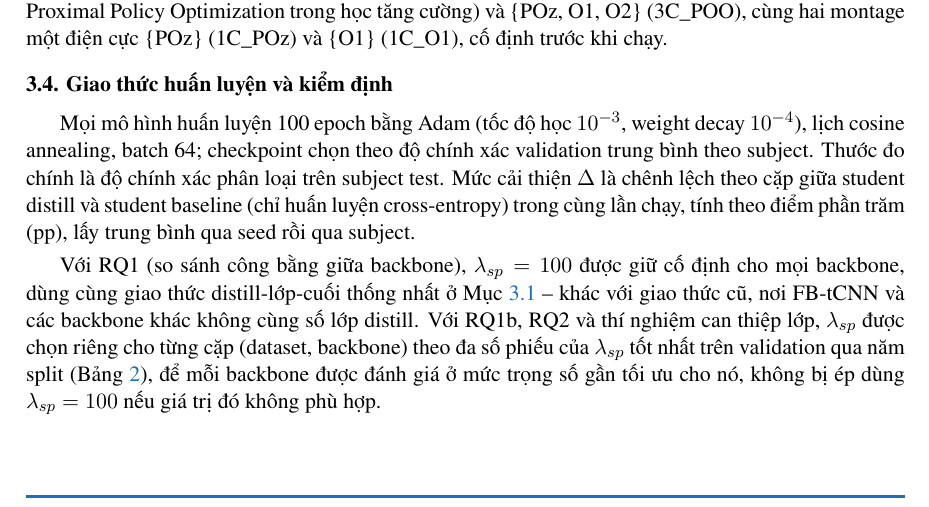
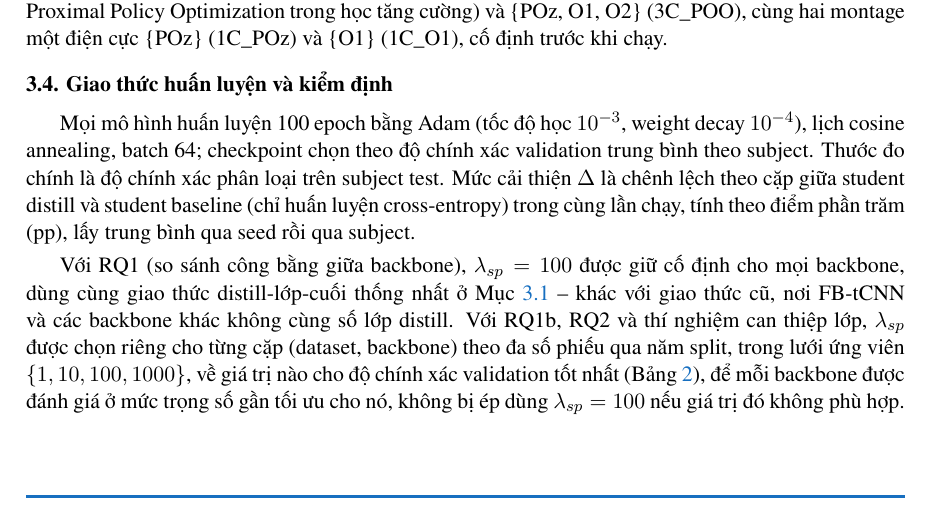
Before and after one commit to nguyenphuonghuy/SSVEP_CCKD, a LaTeX document (paper/ijrcs/IJRCS_CCKD_SSVEP_vi.tex): part of page 7 of 20, cut so that both start at the same text. Compiled offline with XeLaTeX.

Commit message:
State the validation-tuned lambda_sp candidate grid explicitly (R1-m1)
Section 3.4 described the per-backbone validation-tuned distillation weight (Table 2) without stating the candidate grid it was chosen from. Added the grid {1, 10, 100, 1000}, matching the actual sweep (results/module3/n2b/*_lsp1-10-100-1000_s*/). Applied to both language versions; both recompile cleanly at 20 pages with no layout change.

Co-Authored-By: Claude Sonnet 5 <noreply@anthropic.com>

```diff
--- a/paper/ijrcs/IJRCS_CCKD_SSVEP_vi.tex
+++ b/paper/ijrcs/IJRCS_CCKD_SSVEP_vi.tex
@@ -244,7 +244,7 @@ Teacher dùng chín điện cực Pz, PO5, PO3, POz, PO4, PO6, O1, Oz, O2. Monta
 
 Mọi mô hình huấn luyện 100 epoch bằng Adam (tốc độ học $10^{-3}$, weight decay $10^{-4}$), lịch cosine annealing, batch 64; checkpoint chọn theo độ chính xác validation trung bình theo subject. Thước đo chính là độ chính xác phân loại trên subject test. Mức cải thiện $\Delta$ là chênh lệch theo cặp giữa student distill và student baseline (chỉ huấn luyện cross-entropy) trong cùng lần chạy, tính theo điểm phần trăm (pp), lấy trung bình qua seed rồi qua subject.
 
-Với RQ1 (so sánh công bằng giữa backbone), $\lambda_{sp}=100$ được giữ cố định cho mọi backbone, dùng cùng giao thức distill-lớp-cuối thống nhất ở Mục~\ref{sec:cckd} -- khác với giao thức cũ, nơi FB-tCNN và các backbone khác không cùng số lớp distill. Với RQ1b, RQ2 và thí nghiệm can thiệp lớp, $\lambda_{sp}$ được chọn riêng cho từng cặp (dataset, backbone) theo đa số phiếu của $\lambda_{sp}$ tốt nhất trên validation qua năm split (Bảng~\ref{tab:lambda}), để mỗi backbone được đánh giá ở mức trọng số gần tối ưu cho nó, không bị ép dùng $\lambda_{sp}=100$ nếu giá trị đó không phù hợp.
+Với RQ1 (so sánh công bằng giữa backbone), $\lambda_{sp}=100$ được giữ cố định cho mọi backbone, dùng cùng giao thức distill-lớp-cuối thống nhất ở Mục~\ref{sec:cckd} -- khác với giao thức cũ, nơi FB-tCNN và các backbone khác không cùng số lớp distill. Với RQ1b, RQ2 và thí nghiệm can thiệp lớp, $\lambda_{sp}$ được chọn riêng cho từng cặp (dataset, backbone) theo đa số phiếu qua năm split, trong lưới ứng viên $\{1, 10, 100, 1000\}$, về giá trị nào cho độ chính xác validation tốt nhất (Bảng~\ref{tab:lambda}), để mỗi backbone được đánh giá ở mức trọng số gần tối ưu cho nó, không bị ép dùng $\lambda_{sp}=100$ nếu giá trị đó không phù hợp.
 
 Trên một split, ý nghĩa thống kê được kiểm bằng Wilcoxon signed-rank (một kiểm định phi tham số cho cặp giá trị trước/sau) qua subject. Qua năm split, ý nghĩa được kiểm bằng kiểm định $t$ một mẫu (một kiểm định tham số so sánh trung bình mẫu với một giá trị tham chiếu cố định) trên năm giá trị $\Delta$ ($H_0$: $\bar\Delta = 0$). Khi nhiều kiểm định thuộc cùng một họ (20 tổ hợp backbone--dataset--montage ở RQ1), giá trị $p$ được hiệu chỉnh Holm--Bonferroni \cite{R86}: hiệu chỉnh này hạ ngưỡng ý nghĩa thống kê khi càng nhiều kiểm định được chạy cùng lúc, để giữ xác suất dương tính giả trên toàn họ kiểm định ở mức kiểm soát được, thay vì cộng dồn theo từng kiểm định riêng lẻ.
 
```
Also changed, not shown: paper/ijrcs/IJRCS_CCKD_SSVEP.tex (+1 -1 lines), paper/ijrcs/IJRCS_CCKD_SSVEP.pdf, paper/ijrcs/IJRCS_CCKD_SSVEP_vi.pdf.
